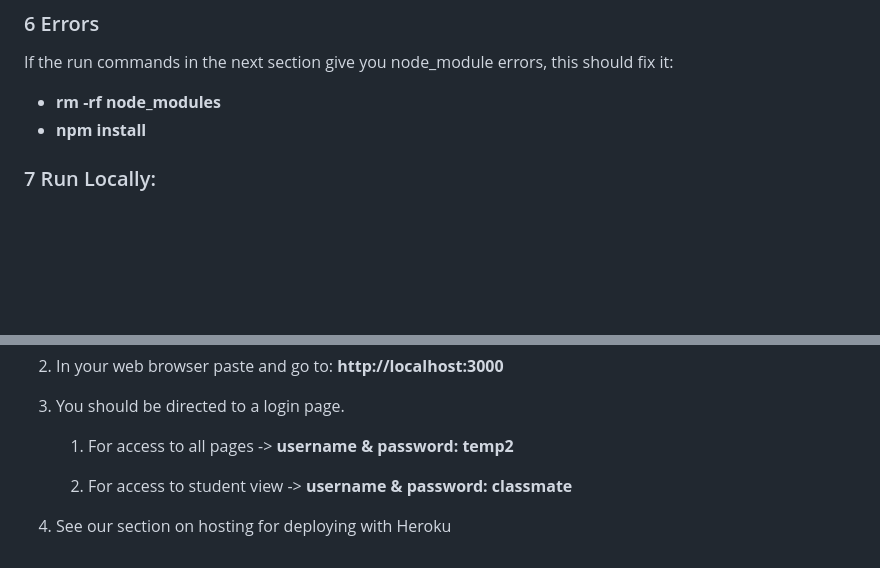
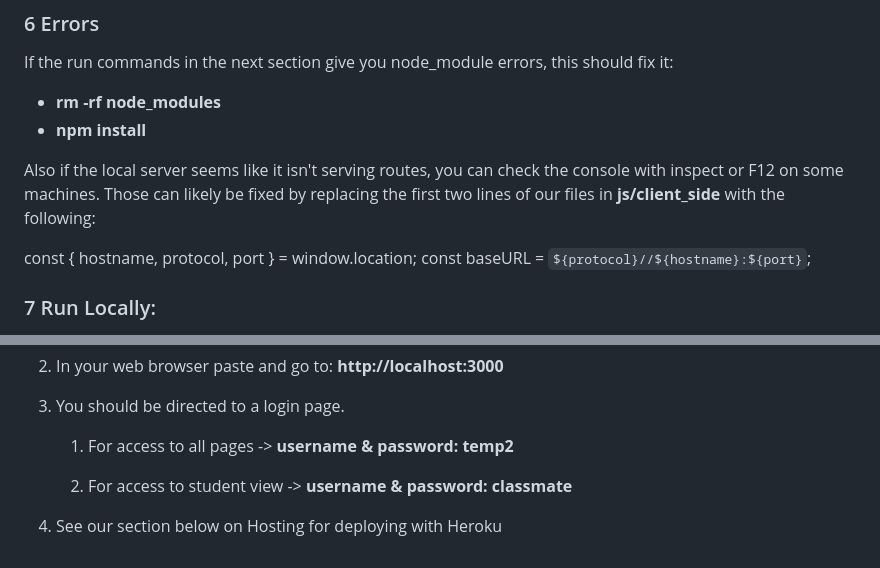
Before and after one commit to adamw1221/CS495-Lab-Inventory-Group-F, a Markdown page: plan.md, 2 parts joined by grey strips. Drawn GitHub-style; blank space fills up the shorter version.

```diff
--- a/plan.md
+++ b/plan.md
@@ -72,6 +72,12 @@ If the run commands in the next section give you node_module errors, this should
 - **rm -rf node_modules**
 - **npm install**
 
+Also if the local server seems like it isn't serving routes, you can check the console with inspect or F12 on some machines.
+Those can likely be fixed by replacing the first two lines of our files in **js/client_side** with the following:
+
+const { hostname, protocol, port } = window.location;
+const baseURL = `${protocol}//${hostname}:${port}`;
+
 ### 7 Run Locally:
 1. From the folder CS495-Lab-Inventory-Group-F, run the command  **npm start**  to start our server and connect to our database.
 
@@ -84,4 +90,4 @@ If the run commands in the next section give you node_module errors, this should
 
    2. For access to student view -> **username & password: classmate**
 
-6. See our section on hosting for deploying with Heroku
+6. See our section below on Hosting for deploying with Heroku
```
